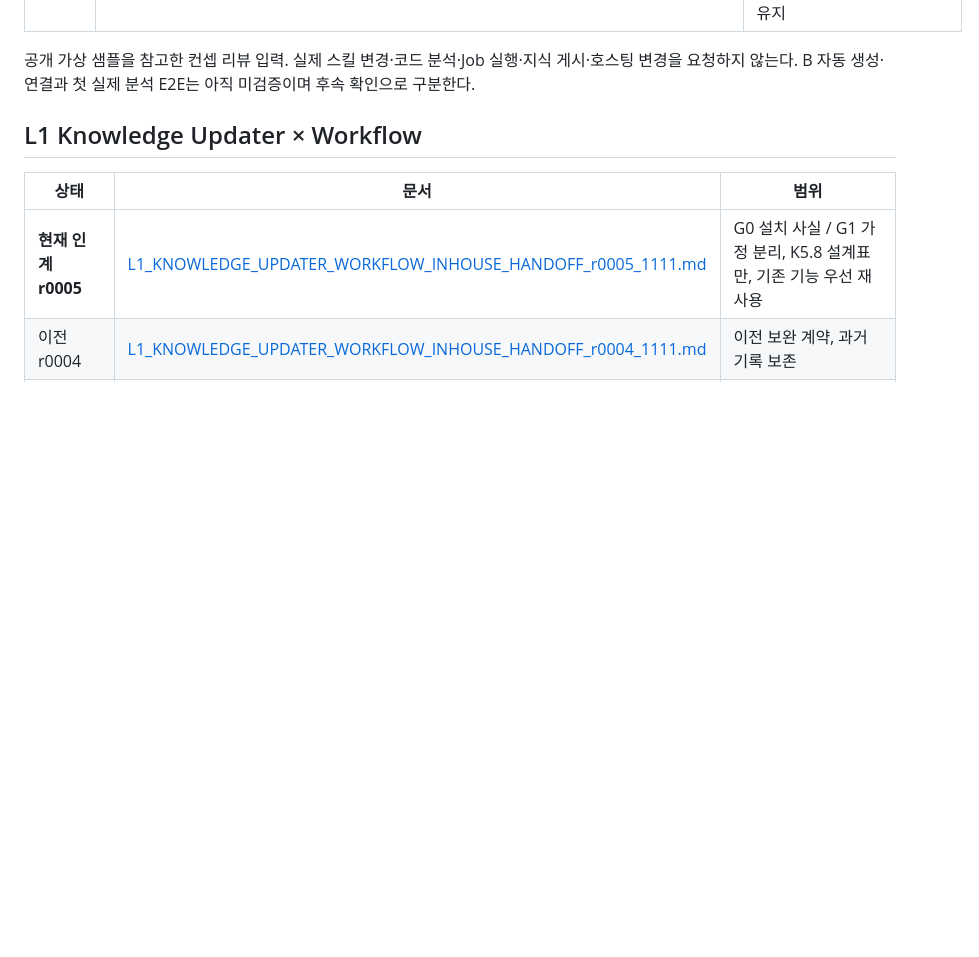
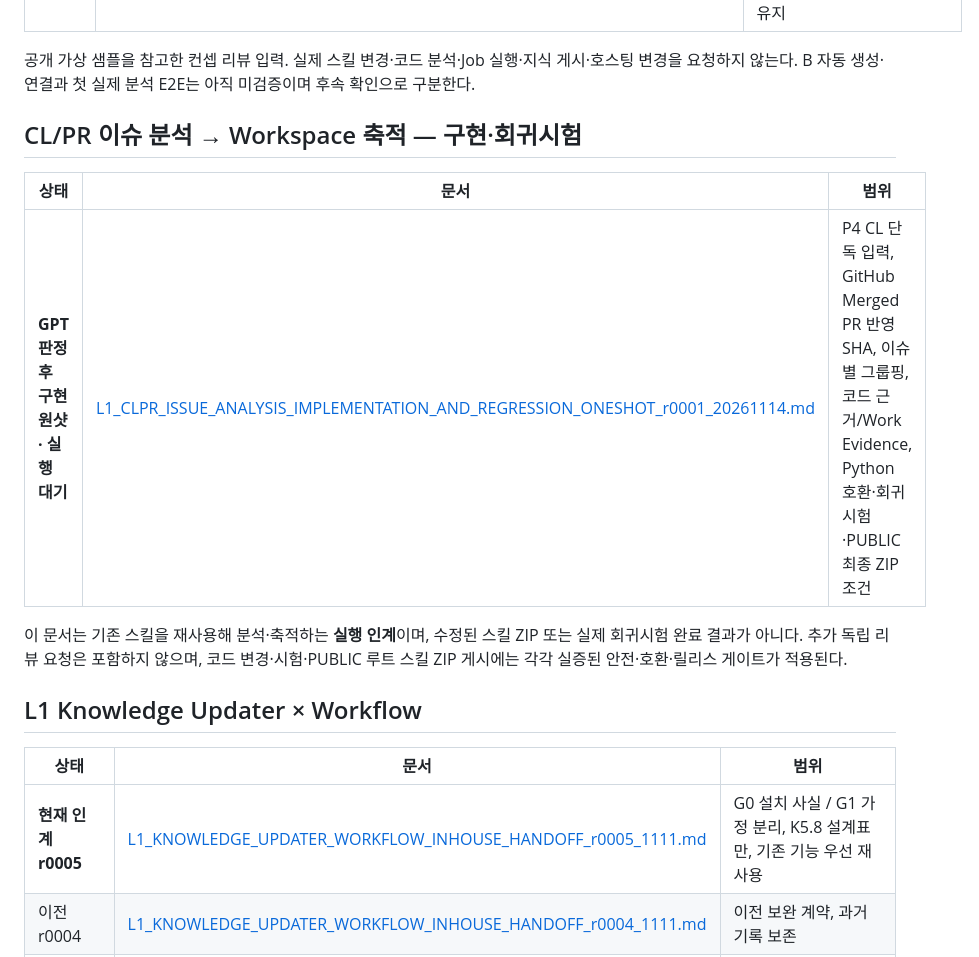
Before and after one commit to wonhwipark/L1Work, a Markdown page: handoffs/README.md, the part around the change. GitHub-like rendering; blank space fills up the shorter version.

Commit message:
docs(handoffs): index CLPR implementation and regression one-shot

```diff
--- a/handoffs/README.md
+++ b/handoffs/README.md
@@ -16,6 +16,14 @@
 
 공개 가상 샘플을 참고한 컨셉 리뷰 입력. 실제 스킬 변경·코드 분석·Job 실행·지식 게시·호스팅 변경을 요청하지 않는다. B 자동 생성·연결과 첫 실제 분석 E2E는 아직 미검증이며 후속 확인으로 구분한다.
 
+## CL/PR 이슈 분석 → Workspace 축적 — 구현·회귀시험
+
+| 상태 | 문서 | 범위 |
+|---|---|---|
+| **GPT 판정 후 구현 원샷 · 실행 대기** | [L1_CLPR_ISSUE_ANALYSIS_IMPLEMENTATION_AND_REGRESSION_ONESHOT_r0001_20261114.md](L1_CLPR_ISSUE_ANALYSIS_IMPLEMENTATION_AND_REGRESSION_ONESHOT_r0001_20261114.md) | P4 CL 단독 입력, GitHub Merged PR 반영 SHA, 이슈별 그룹핑, 코드 근거/Work Evidence, Python 호환·회귀시험·PUBLIC 최종 ZIP 조건 |
+
+이 문서는 기존 스킬을 재사용해 분석·축적하는 **실행 인계**이며, 수정된 스킬 ZIP 또는 실제 회귀시험 완료 결과가 아니다. 추가 독립 리뷰 요청은 포함하지 않으며, 코드 변경·시험·PUBLIC 루트 스킬 ZIP 게시에는 각각 실증된 안전·호환·릴리스 게이트가 적용된다.
+
 ## L1 Knowledge Updater × Workflow
 
 | 상태 | 문서 | 범위 |
```
